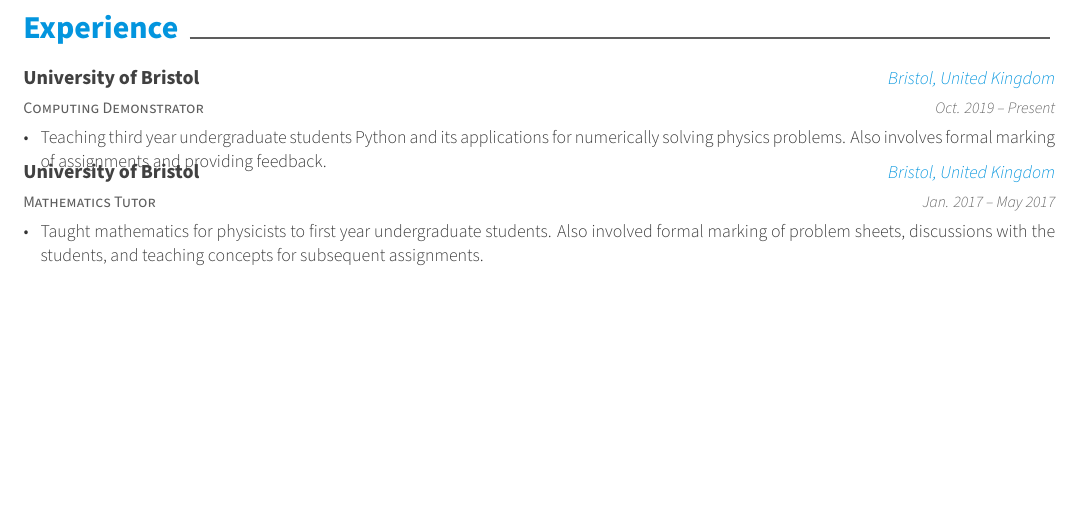
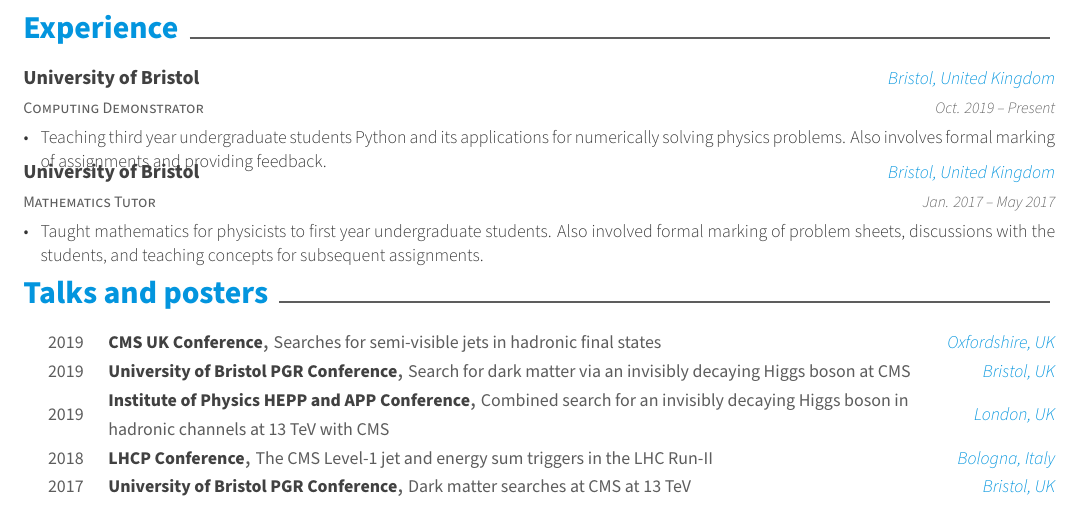
Before and after one commit to eshwen/my-cv, a LaTeX CV (cv.tex, which reads sections/talks_posters.tex): part of page 2 of 2, cut so that both start at the same text, the shorter picture padded with empty space. Compiled offline with XeLaTeX.

Commit message:
Adding talks and posters section

```diff
--- /dev/null
+++ b/sections/talks_posters.tex
@@ -0,0 +1,15 @@
+\cvsection{Talks and posters}
+
+\begin{cvhonors} % These aren't honours, obviously, but the formatting for entries in this environment are about right for posters and talks
+
+    \cvhonor{CMS UK Conference}{Searches for semi-visible jets in hadronic final states}{Oxfordshire, UK}{2019}
+
+    \cvhonor{University of Bristol PGR Conference}{Search for dark matter via an invisibly decaying Higgs boson at CMS}{Bristol, UK}{2019}
+
+    \cvhonor{Institute of Physics HEPP and APP Conference}{Combined search for an invisibly decaying Higgs boson in hadronic channels at 13 TeV with CMS}{London, UK}{2019}
+
+    \cvhonor{LHCP Conference}{The CMS Level-1 jet and energy sum triggers in the LHC Run-II}{Bologna, Italy}{2018}
+
+    \cvhonor{University of Bristol PGR Conference}{Dark matter searches at CMS at 13 TeV}{Bristol, UK}{2017}
+
+\end{cvhonors}
```
Also changed, not shown: cv.tex (+1 -0 lines).
